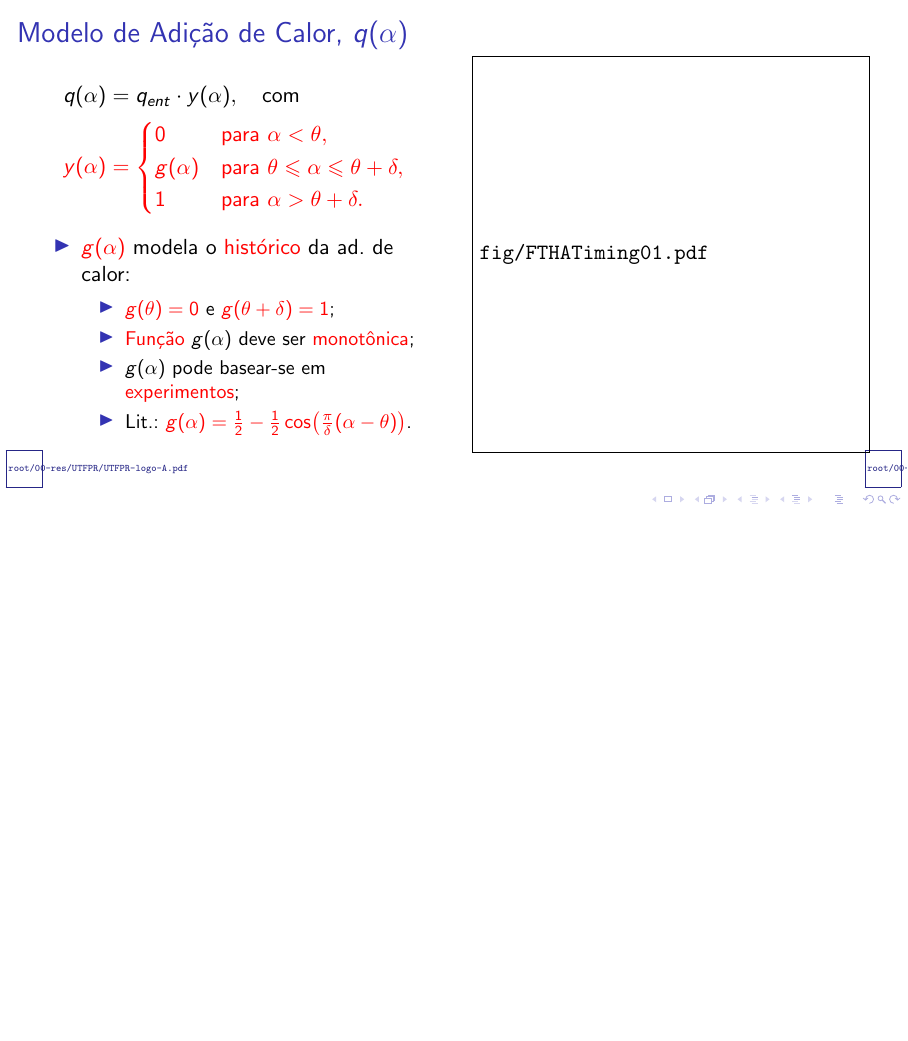
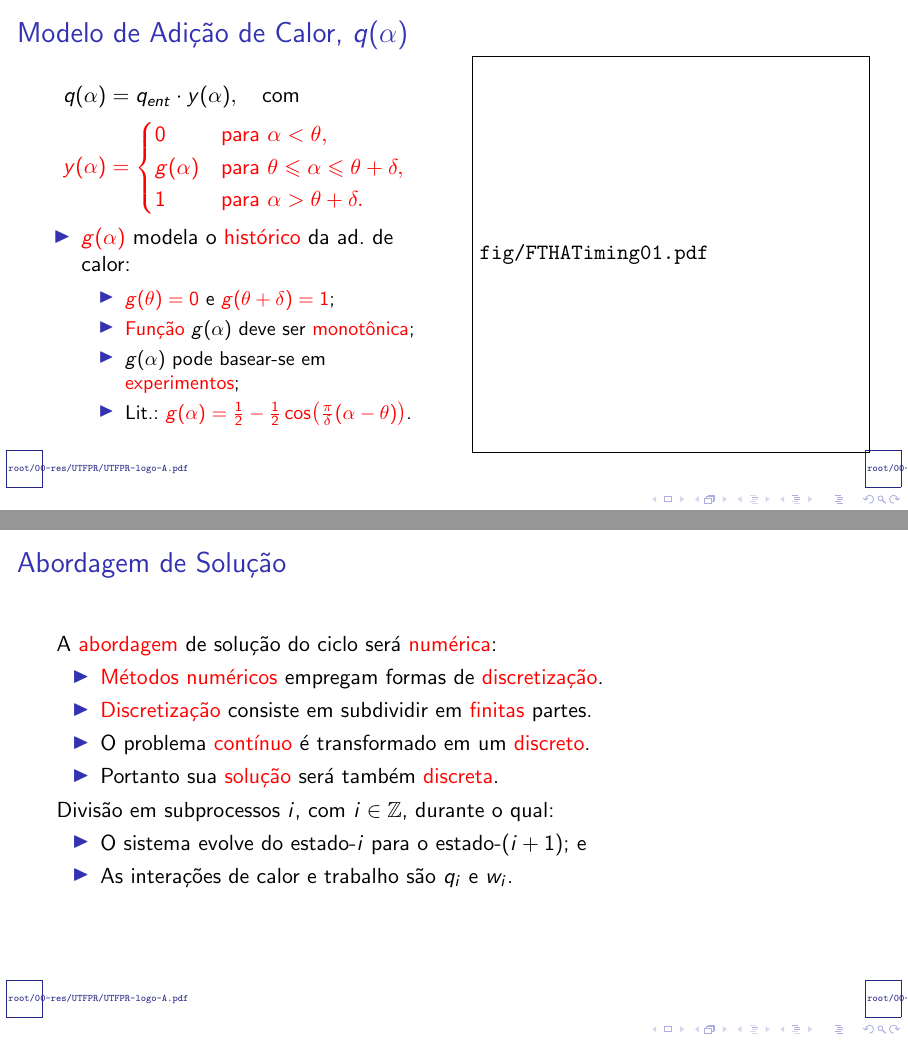
Before and after one commit to CNThermSci/ApplThermSci, LaTeX slides (ApplEngTherm/Part-C-Simulations/01-PureSubstance/01-FTHA/C0101-pt-PRES.tex, which reads ApplEngTherm/Part-C-Simulations/01-PureSubstance/01-FTHA/C0101-pt.tex): page 63 of 67 before the commit and pages 63 and 71 of 75 after it, the two joined at a grey line, the shorter picture padded with empty space. Compiled offline with pdfLaTeX.

Commit message:
UPD on the Cycle Modeling

```diff
--- a/ApplEngTherm/Part-C-Simulations/01-PureSubstance/01-FTHA/C0101-pt.tex
+++ b/ApplEngTherm/Part-C-Simulations/01-PureSubstance/01-FTHA/C0101-pt.tex
@@ -260,6 +260,24 @@
             \uncover<2->{\vspace*{-5mm}\includegraphics[height=70.0mm]{fig/FTHATiming01.pdf}}
         \end{center}
         \end{columns}
+    \end{frame}
+    %-------------------------------------------------------------------------------------------
+
+    % !j 96 -i8
+    %-------------------------------------------------------------------------------------------
+    \begin{frame}{Abordagem de Solução}\vspace*{-2em}
+        \uncover<1->{A \alert{abordagem} de solução do ciclo será \alert{numérica}:}
+        \begin{itemize}
+            \item<2-> \alert{Métodos numéricos} empregam formas de \alert{discretização}.
+            \item<3-> \alert{Discretização} consiste em subdividir em \alert{finitas} partes.
+            \item<4-> O problema \alert{contínuo} é transformado em um \alert{discreto}.
+            \item<5-> Portanto sua \alert{solução} será também \alert{discreta}.
+        \end{itemize}
+        \uncover<6->{Divisão em subprocessos $i$, com $i \in \mathbb{Z}$, durante o qual:}
+        \begin{itemize}
+            \item<7-> O sistema evolve do estado-$i$ para o estado-$(i+1)$; e
+            \item<8-> As interações de calor e trabalho são $q_i$ e $w_i$.
+        \end{itemize}
     \end{frame}
     %-------------------------------------------------------------------------------------------
 
```
Also changed, not shown: ApplEngTherm/Part-C-Simulations/01-PureSubstance/01-FTHA/C0101-pt-PRES.pdf, ApplEngTherm/Part-C-Simulations/01-PureSubstance/01-FTHA/C0101-pt.tex (4 more changed lines).
